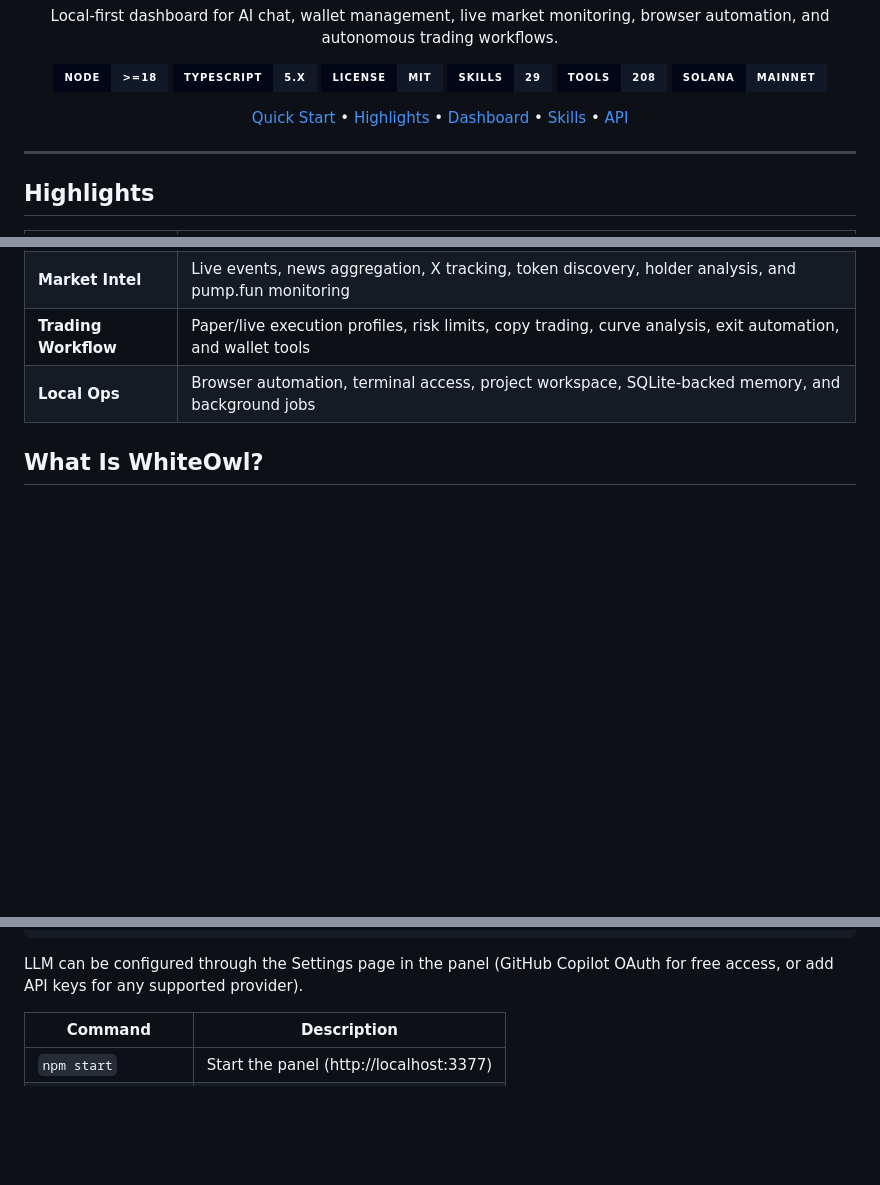
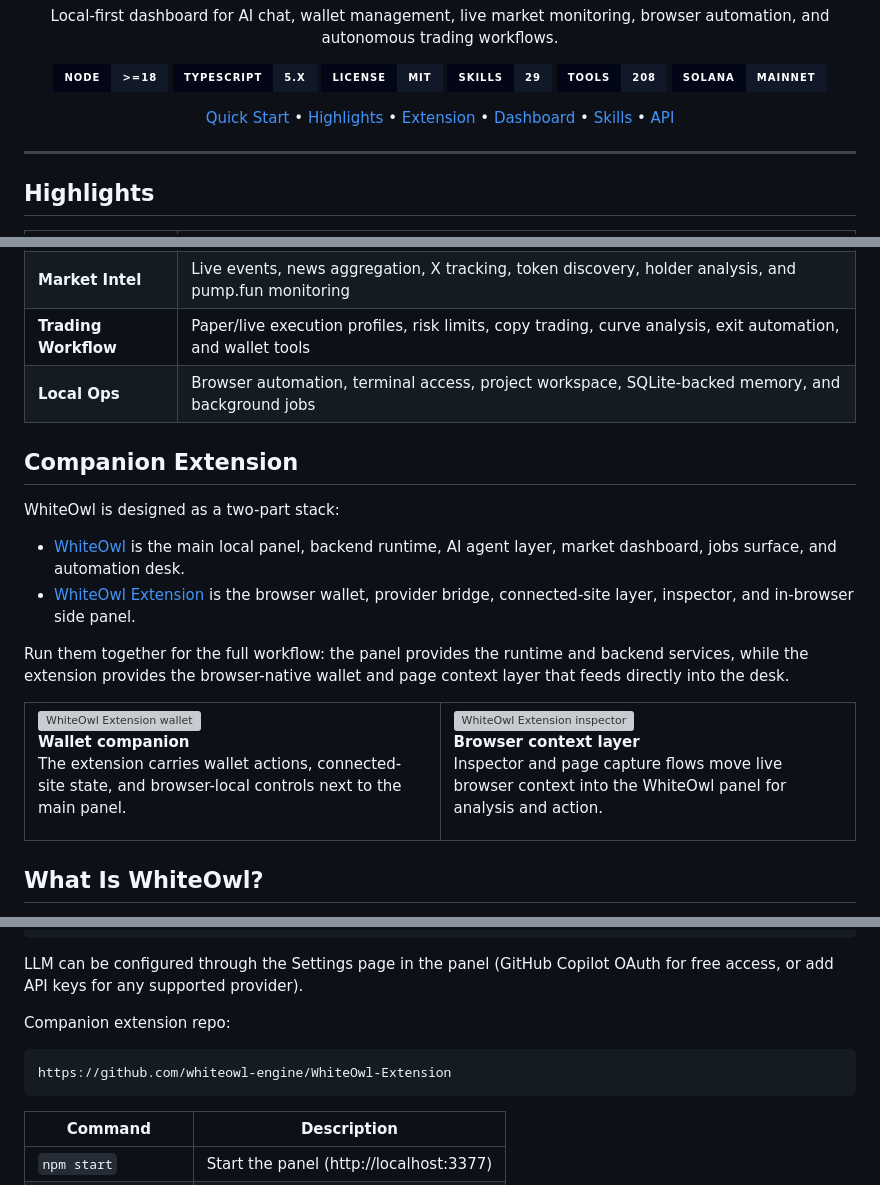
Before and after one commit to whiteowl-engine/WhiteOwl, a Markdown page: README.md, 3 parts joined by grey strips. GitHub-like rendering; badges without logos; blank space fills up the shorter version; grey boxes are pictures that could not be loaded.

Commit message:
Link main README to companion extension

````diff
--- a/README.md
+++ b/README.md
@@ -24,6 +24,7 @@
 <p align="center">
   <a href="#quick-start">Quick Start</a> •
   <a href="#highlights">Highlights</a> •
+  <a href="#companion-extension">Extension</a> •
   <a href="#dashboard-surfaces">Dashboard</a> •
   <a href="#skill-system">Skills</a> •
   <a href="#api">API</a>
@@ -39,6 +40,28 @@
 | **Market Intel** | Live events, news aggregation, X tracking, token discovery, holder analysis, and pump.fun monitoring |
 | **Trading Workflow** | Paper/live execution profiles, risk limits, copy trading, curve analysis, exit automation, and wallet tools |
 | **Local Ops** | Browser automation, terminal access, project workspace, SQLite-backed memory, and background jobs |
+
+## Companion Extension
+
+WhiteOwl is designed as a two-part stack:
+
+- [WhiteOwl](https://github.com/whiteowl-engine/WhiteOwl) is the main local panel, backend runtime, AI agent layer, market dashboard, jobs surface, and automation desk.
+- [WhiteOwl Extension](https://github.com/whiteowl-engine/WhiteOwl-Extension) is the browser wallet, provider bridge, connected-site layer, inspector, and in-browser side panel.
+
+Run them together for the full workflow: the panel provides the runtime and backend services, while the extension provides the browser-native wallet and page context layer that feeds directly into the desk.
+
+<table>
+  <tr>
+    <td width="50%" valign="top">
+      <img src="https://raw.githubusercontent.com/whiteowl-engine/WhiteOwl-Extension/main/screenshots/wallet-overview.png" alt="WhiteOwl Extension wallet" width="100%">
+      <p><strong>Wallet companion</strong><br>The extension carries wallet actions, connected-site state, and browser-local controls next to the main panel.</p>
+    </td>
+    <td width="50%" valign="top">
+      <img src="https://raw.githubusercontent.com/whiteowl-engine/WhiteOwl-Extension/main/screenshots/inspector-surface.png" alt="WhiteOwl Extension inspector" width="100%">
+      <p><strong>Browser context layer</strong><br>Inspector and page capture flows move live browser context into the WhiteOwl panel for analysis and action.</p>
+    </td>
+  </tr>
+</table>
 
 ## What Is WhiteOwl?
 
@@ -93,6 +116,12 @@ HELIUS_API_KEY=
 ```
 
 LLM can be configured through the Settings page in the panel (GitHub Copilot OAuth for free access, or add API keys for any supported provider).
+
+Companion extension repo:
+
+```text
+https://github.com/whiteowl-engine/WhiteOwl-Extension
+```
 
 | Command | Description |
 |---------|-------------|
````
